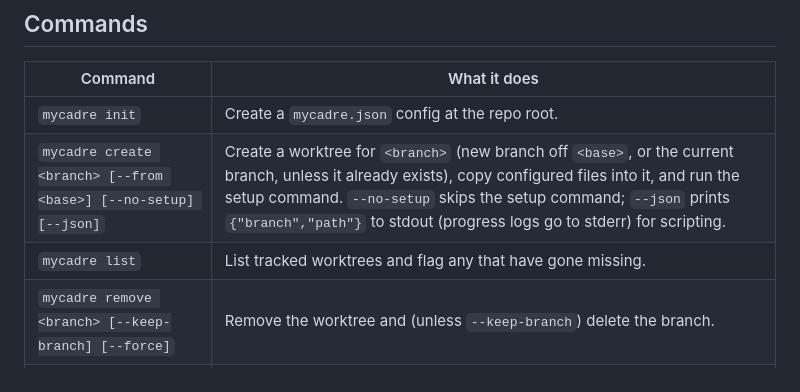
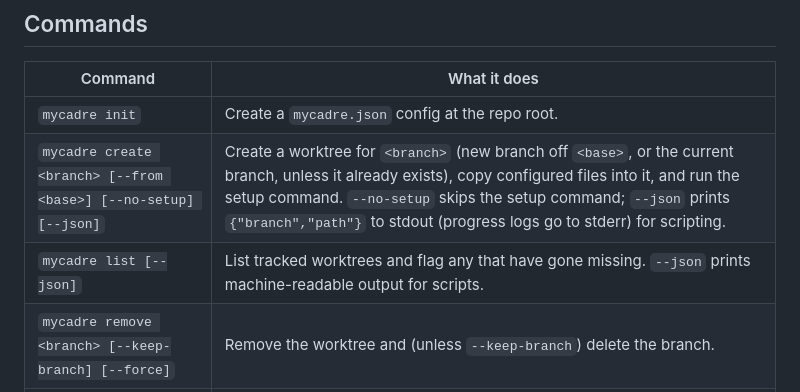
Before and after one commit to flossypurse-studios/mycadre, a Markdown page: README.md, the part around the change. GitHub-like rendering.

Commit message:
docs: document mycadre list --json (missing from README table)

```diff
--- a/README.md
+++ b/README.md
@@ -48,7 +48,7 @@ mycadre clean                # prune worktrees git already dropped
 | --- | --- |
 | `mycadre init` | Create a `mycadre.json` config at the repo root. |
 | `mycadre create <branch> [--from <base>] [--no-setup] [--json]` | Create a worktree for `<branch>` (new branch off `<base>`, or the current branch, unless it already exists), copy configured files into it, and run the setup command. `--no-setup` skips the setup command; `--json` prints `{"branch","path"}` to stdout (progress logs go to stderr) for scripting. |
-| `mycadre list` | List tracked worktrees and flag any that have gone missing. |
+| `mycadre list [--json]` | List tracked worktrees and flag any that have gone missing. `--json` prints machine-readable output for scripts. |
 | `mycadre remove <branch> [--keep-branch] [--force]` | Remove the worktree and (unless `--keep-branch`) delete the branch. |
 | `mycadre clean` | Prune git worktrees and drop stale tracking entries. |
 | `mycadre doctor [--json]` | Check that git, your repo, `mycadre.json`, `worktreeDir`, and tracked worktrees are all in a healthy state. Exits 1 if anything's wrong. |
```
